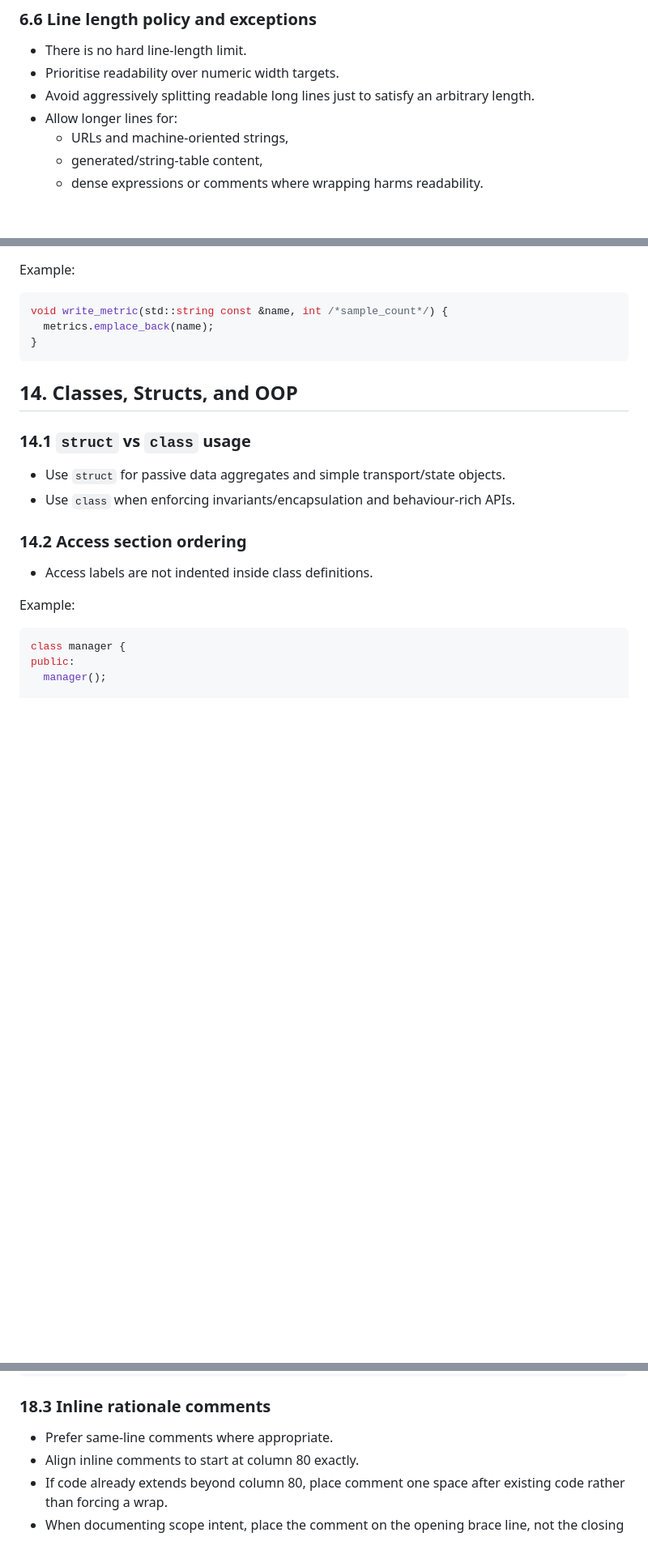
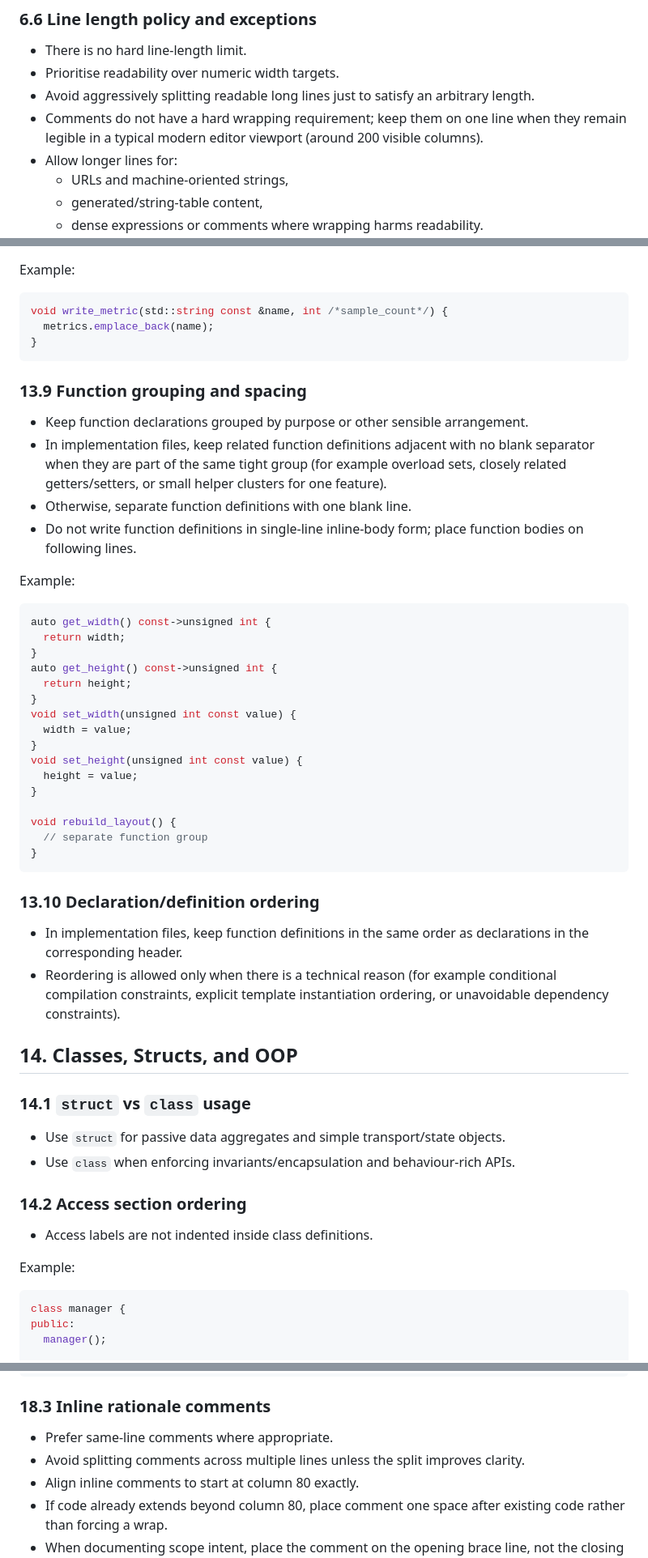
Before and after one commit to Armchair-Software/webgpu-demo, a Markdown page: style-guide.md, 3 parts joined by grey strips. Shown at 81% size. GitHub-like rendering; blank space fills up the shorter version.

Commit message:
Auto-update from libvoxelstorm: latest style guide (6ed4e7f)

````diff
--- a/style-guide.md
+++ b/style-guide.md
@@ -231,6 +231,7 @@ world_manager.h
 - There is no hard line-length limit.
 - Prioritise readability over numeric width targets.
 - Avoid aggressively splitting readable long lines just to satisfy an arbitrary length.
+- Comments do not have a hard wrapping requirement; keep them on one line when they remain legible in a typical modern editor viewport (around 200 visible columns).
 - Allow longer lines for:
   - URLs and machine-oriented strings,
   - generated/string-table content,
@@ -862,6 +864,39 @@ void write_metric(std::string const &name, int /*sample_count*/) {
 }
 ```
 
+### 13.9 Function grouping and spacing
+
+- Keep function declarations grouped by purpose or other sensible arrangement.
+- In implementation files, keep related function definitions adjacent with no blank separator when they are part of the same tight group (for example overload sets, closely related getters/setters, or small helper clusters for one feature).
+- Otherwise, separate function definitions with one blank line.
+- Do not write function definitions in single-line inline-body form; place function bodies on following lines.
+
+Example:
+
+```cpp
+auto get_width() const->unsigned int {
+  return width;
+}
+auto get_height() const->unsigned int {
+  return height;
+}
+void set_width(unsigned int const value) {
+  width = value;
+}
+void set_height(unsigned int const value) {
+  height = value;
+}
+
+void rebuild_layout() {
+  // separate function group
+}
+```
+
+### 13.10 Declaration/definition ordering
+
+- In implementation files, keep function definitions in the same order as declarations in the corresponding header.
+- Reordering is allowed only when there is a technical reason (for example conditional compilation constraints, explicit template instantiation ordering, or unavoidable dependency constraints).
+
 ## 14. Classes, Structs, and OOP
 
 ### 14.1 `struct` vs `class` usage
@@ -1060,6 +1095,7 @@ auto parse_args(int argc, char const *argv[])->bool {
 ### 18.3 Inline rationale comments
 
 - Prefer same-line comments where appropriate.
+- Avoid splitting comments across multiple lines unless the split improves clarity.
 - Align inline comments to start at column 80 exactly.
 - If code already extends beyond column 80, place comment one space after existing code rather than forcing a wrap.
 - When documenting scope intent, place the comment on the opening brace line, not the closing brace line.
````
Also changed, not shown: other parts of style-guide.md (+3 -2 lines).
